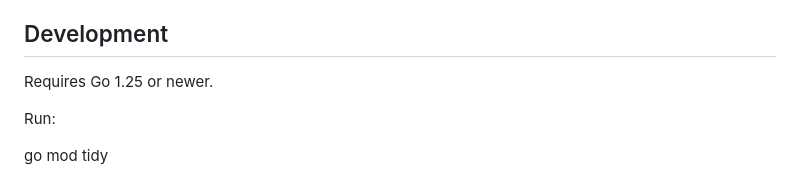
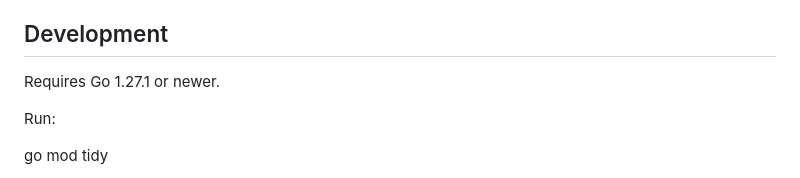
Before and after one commit to gigabytegrove/simplescp, a Markdown page: README.md, the part around the change. Drawn GitHub-style.

Commit message:
Update Go runtime requirement

```diff
--- a/README.md
+++ b/README.md
@@ -91,7 +91,7 @@ Back up both the persistent /data volume and the exact SIMPLE_SCP_MASTER_KEY. A
 
 ## Development
 
-Requires Go 1.25 or newer.
+Requires Go 1.27.1 or newer.
 
 Run:
 
```
